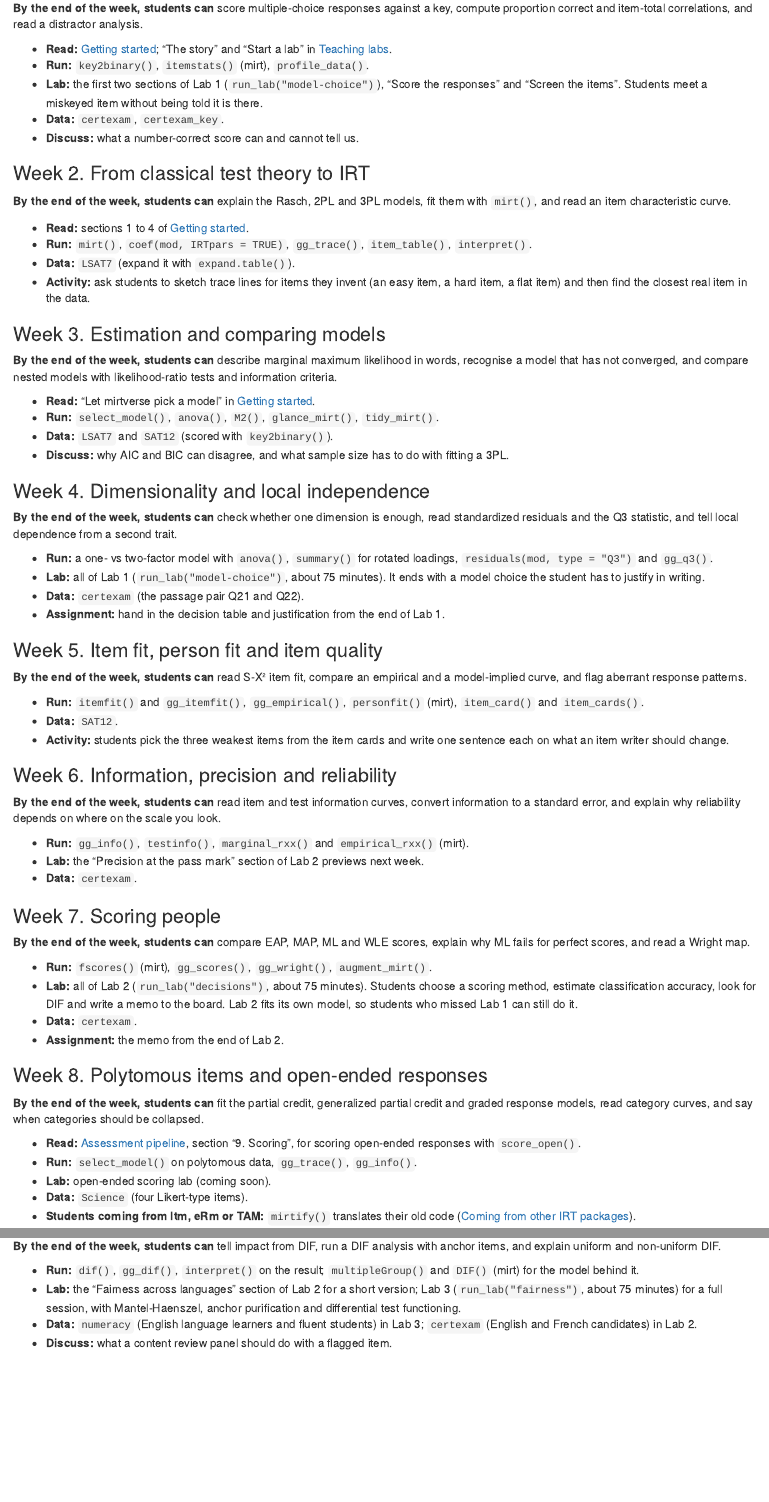
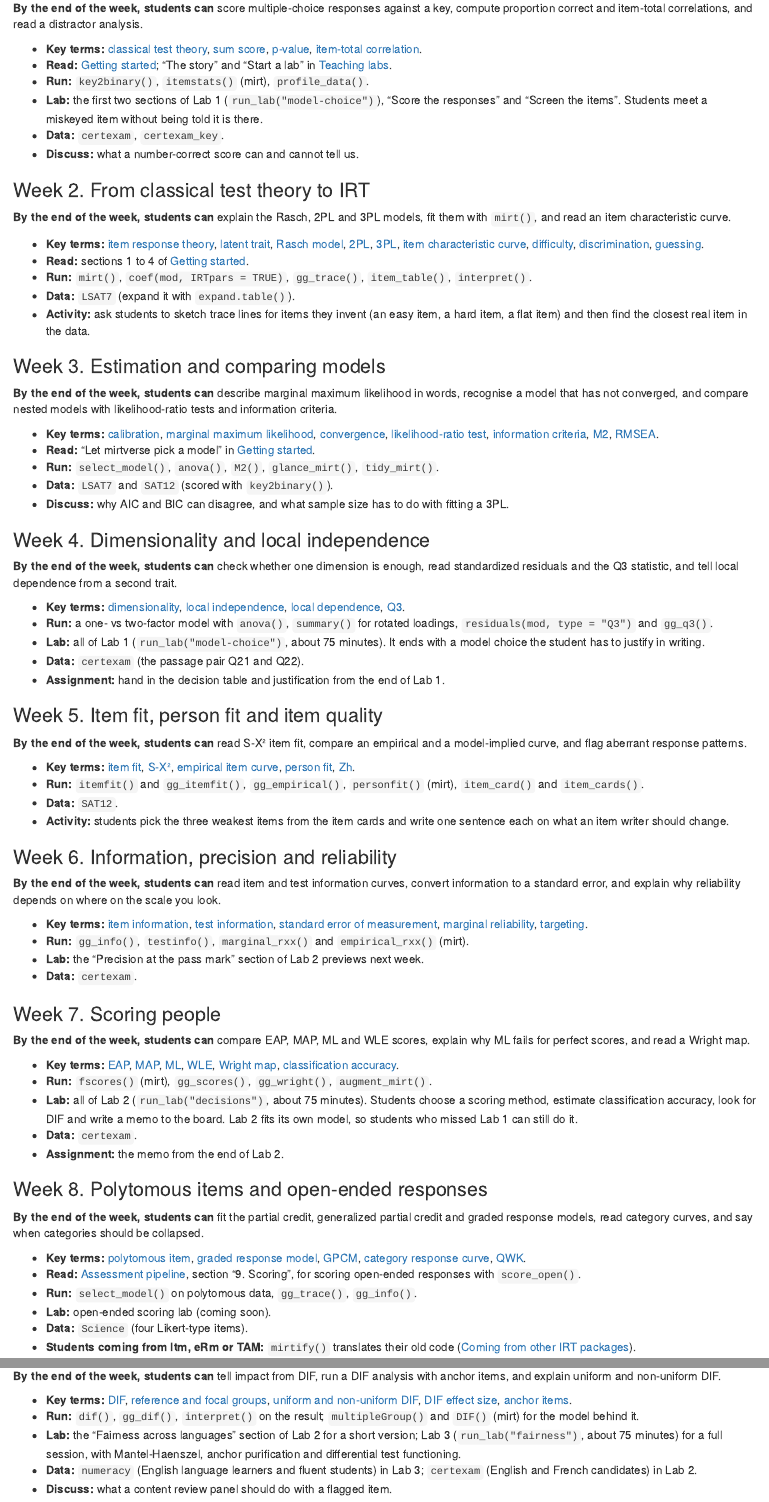
Before and after one commit to okanbulut/mirtverse, an R Markdown document (vignettes/articles/course-map.Rmd): the page in a window 1100 px wide, from 1250 px down, and a second part further down, joined at a grey line. Rendered offline with R 4.5, knitr and Pandoc, with nearby package versions.

Commit message:
Link the course map to the glossary and cheat sheet
Co-Authored-By: Claude Opus 5.5 <noreply@anthropic.com>
Claude-Session: https://claude.ai/code/session_01GraftqsTwMLGnfFQLfNTwx

```diff
--- a/vignettes/articles/course-map.Rmd
+++ b/vignettes/articles/course-map.Rmd
@@ -74,6 +75,9 @@ functions by task; both work well as handouts from week 1.
 against a key, compute proportion correct and item-total correlations, and
 read a distractor analysis.
 
+* **Key terms:** [classical test theory](glossary.html#classical-test-theory),
+  [sum score](glossary.html#sum-score), [p-value](glossary.html#p-value),
+  [item-total correlation](glossary.html#item-total-correlation).
 * **Read:** [Getting started](mirtverse.html); "The story" and "Start a lab"
   in [Teaching labs](teaching-labs.html).
 * **Run:** `key2binary()`, `itemstats()` (mirt), `profile_data()`.
@@ -88,6 +92,14 @@ read a distractor analysis.
 **By the end of the week, students can** explain the Rasch, 2PL and 3PL
 models, fit them with `mirt()`, and read an item characteristic curve.
 
+* **Key terms:** [item response theory](glossary.html#item-response-theory),
+  [latent trait](glossary.html#latent-trait), [Rasch
+  model](glossary.html#rasch-model), [2PL](glossary.html#two-pl),
+  [3PL](glossary.html#three-pl), [item characteristic
+  curve](glossary.html#item-characteristic-curve),
+  [difficulty](glossary.html#difficulty),
+  [discrimination](glossary.html#discrimination),
+  [guessing](glossary.html#guessing).
 * **Read:** sections 1 to 4 of [Getting started](mirtverse.html).
 * **Run:** `mirt()`, `coef(mod, IRTpars = TRUE)`, `gg_trace()`,
   `item_table()`, `interpret()`.
@@ -102,6 +114,12 @@ models, fit them with `mirt()`, and read an item characteristic curve.
 in words, recognise a model that has not converged, and compare nested models
 with likelihood-ratio tests and information criteria.
 
+* **Key terms:** [calibration](glossary.html#calibration), [marginal maximum
+  likelihood](glossary.html#marginal-maximum-likelihood),
+  [convergence](glossary.html#convergence), [likelihood-ratio
+  test](glossary.html#likelihood-ratio-test), [information
+  criteria](glossary.html#information-criteria), [M2](glossary.html#m2),
+  [RMSEA](glossary.html#rmsea).
 * **Read:** "Let mirtverse pick a model" in [Getting started](mirtverse.html).
 * **Run:** `select_model()`, `anova()`, `M2()`, `glance_mirt()`,
   `tidy_mirt()`.
@@ -115,6 +133,9 @@ with likelihood-ratio tests and information criteria.
 enough, read standardized residuals and the Q3 statistic, and tell local
 dependence from a second trait.
 
+* **Key terms:** [dimensionality](glossary.html#dimensionality), [local
+  independence](glossary.html#local-independence), [local
+  dependence](glossary.html#local-dependence), [Q3](glossary.html#q3).
 * **Run:** a one- vs two-factor model with `anova()`, `summary()` for rotated
   loadings, `residuals(mod, type = "Q3")` and `gg_q3()`.
 * **Lab:** all of Lab 1 (`run_lab("model-choice")`, about 75 minutes). It
@@ -128,6 +149,10 @@ dependence from a second trait.
 **By the end of the week, students can** read S-X² item fit, compare an
 empirical and a model-implied curve, and flag aberrant response patterns.
 
+* **Key terms:** [item fit](glossary.html#item-fit),
+  [S-X²](glossary.html#s-x2), [empirical item
+  curve](glossary.html#empirical-item-curve), [person
+  fit](glossary.html#person-fit), [Zh](glossary.html#zh).
 * **Run:** `itemfit()` and `gg_itemfit()`, `gg_empirical()`, `personfit()`
   (mirt), `item_card()` and `item_cards()`.
 * **Data:** `SAT12`.
@@ -140,6 +165,11 @@ empirical and a model-implied curve, and flag aberrant response patterns.
 curves, convert information to a standard error, and explain why reliability
 depends on where on the scale you look.
 
+* **Key terms:** [item information](glossary.html#item-information), [test
+  information](glossary.html#test-information), [standard error of
+  measurement](glossary.html#standard-error-of-measurement), [marginal
+  reliability](glossary.html#marginal-reliability),
+  [targeting](glossary.html#targeting).
 * **Run:** `gg_info()`, `testinfo()`, `marginal_rxx()` and `empirical_rxx()`
   (mirt).
 * **Lab:** the "Precision at the pass mark" section of Lab 2 previews next
@@ -151,6 +181,10 @@ depends on where on the scale you look.
 **By the end of the week, students can** compare EAP, MAP, ML and WLE
 scores, explain why ML fails for perfect scores, and read a Wright map.
 
+* **Key terms:** [EAP](glossary.html#eap), [MAP](glossary.html#map),
+  [ML](glossary.html#ml-scoring), [WLE](glossary.html#wle), [Wright
+  map](glossary.html#wright-map), [classification
+  accuracy](glossary.html#classification-accuracy).
 * **Run:** `fscores()` (mirt), `gg_scores()`, `gg_wright()`,
   `augment_mirt()`.
 * **Lab:** all of Lab 2 (`run_lab("decisions")`, about 75 minutes). Students
@@ -166,6 +200,10 @@ scores, explain why ML fails for perfect scores, and read a Wright map.
 partial credit and graded response models, read category curves, and say
 when categories should be collapsed.
 
+* **Key terms:** [polytomous item](glossary.html#polytomous-item), [graded
+  response model](glossary.html#graded-response-model),
+  [GPCM](glossary.html#gpcm), [category response
+  curve](glossary.html#category-response-curve), [QWK](glossary.html#qwk).
 * **Read:** [Assessment pipeline](assessment-pipeline.html), section "9.
   Scoring", for scoring open-ended responses with `score_open()`.
 * **Run:** `select_model()` on polytomous data, `gg_trace()`, `gg_info()`.
@@ -179,6 +217,11 @@ when categories should be collapsed.
 **By the end of the week, students can** tell impact from DIF, run a DIF
 analysis with anchor items, and explain uniform and non-uniform DIF.
 
+* **Key terms:** [DIF](glossary.html#dif), [reference and focal
+  groups](glossary.html#reference-focal-group), [uniform and non-uniform
+  DIF](glossary.html#uniform-nonuniform-dif), [DIF effect
+  size](glossary.html#dif-effect-size), [anchor
+  items](glossary.html#anchor-items).
 * **Run:** `dif()`, `gg_dif()`, `interpret()` on the result; `multipleGroup()`
   and `DIF()` (mirt) for the model behind it.
 * **Lab:** the "Fairness across languages" section of Lab 2 for a short
```
Also changed, not shown: vignettes/articles/course-map.Rmd (25 more changed lines).
